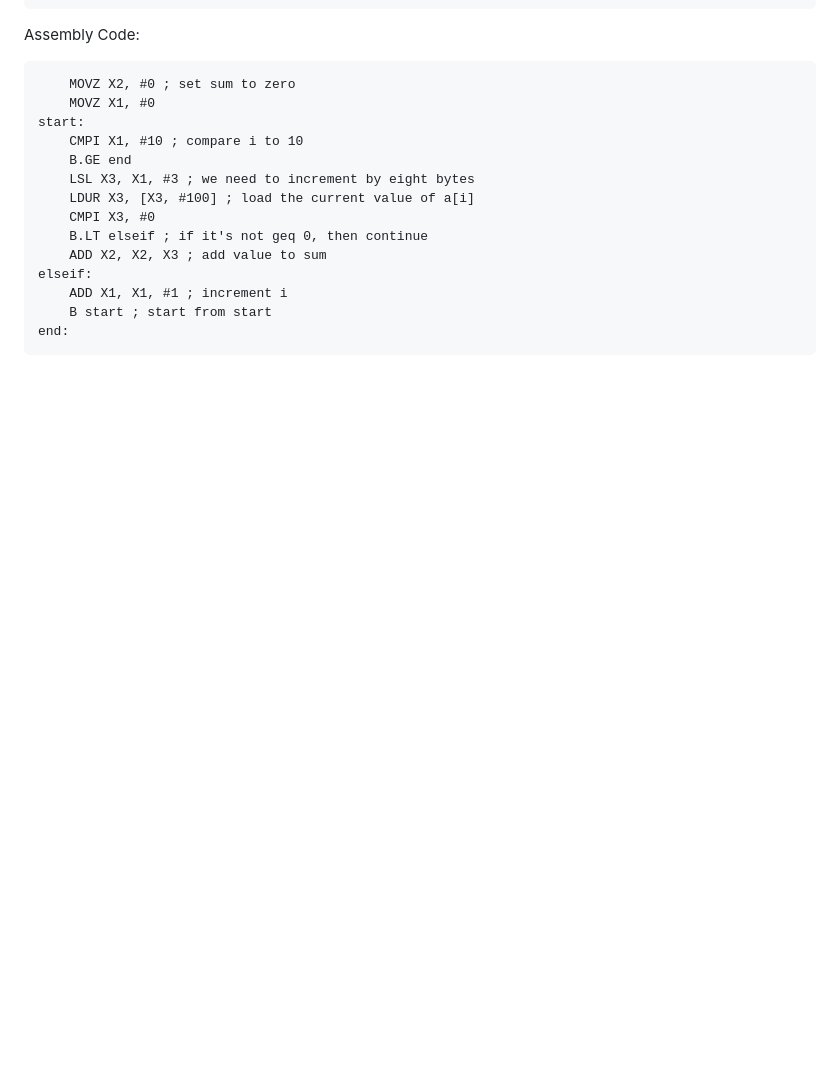
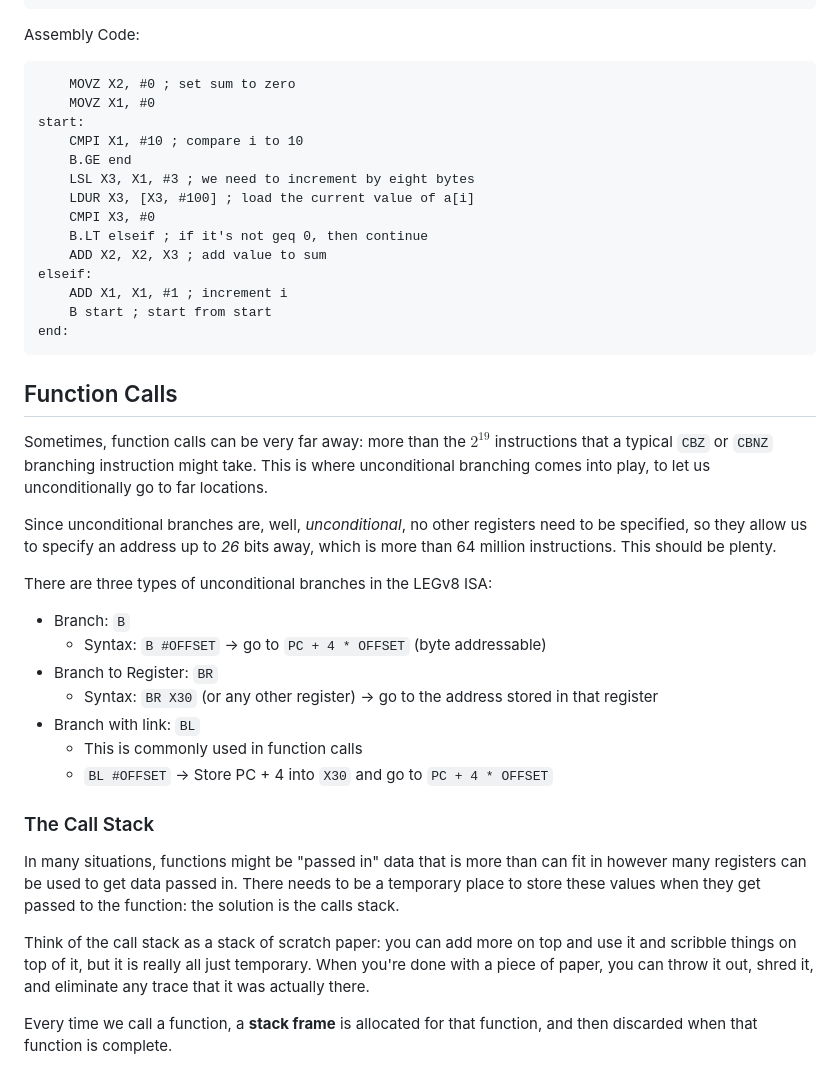
Before and after one commit to lilsharu/course-notes, a Markdown page: LEGv8.md, the part around the change. Rendered like a GitHub page; blank space fills up the shorter version.

Commit message:
Vault Backup: Thursday, February 29, 2024 5:09 PM
Affected files:
LEGv8.md

````diff
--- a/LEGv8.md
+++ b/LEGv8.md
@@ -206,3 +206,25 @@ elseif:
 	B start ; start from start
 end:
 ```
+
+## Function Calls
+Sometimes, function calls can be very far away: more than the $2^{19}$ instructions that a typical `CBZ` or `CBNZ` branching instruction might take. This is where unconditional branching comes into play, to let us unconditionally go to far locations.
+
+Since unconditional branches are, well, *unconditional*, no other registers need to be specified, so they allow us to specify an address up to *26* bits away, which is more than 64 million instructions. This should be plenty.
+
+There are three types of unconditional branches in the LEGv8 ISA:
+
+- Branch: `B`
+	- Syntax: `B #OFFSET` -> go to `PC + 4 * OFFSET` (byte addressable)
+- Branch to Register: `BR`
+	- Syntax: `BR X30` (or any other register) -> go to the address stored in that register
+- Branch with link: `BL`
+	- This is commonly used in function calls
+	- `BL #OFFSET` -> Store PC + 4 into `X30` and go to `PC + 4 * OFFSET`
+
+### The Call Stack
+In many situations, functions might be "passed in" data that is more than can fit in however many registers can be used to get data passed in. There needs to be a temporary place to store these values when they get passed to the function: the solution is the calls stack.
+
+Think of the call stack as a stack of scratch paper: you can add more on top and use it and scribble things on top of it, but it is really all just temporary. When you're done with a piece of paper, you can throw it out, shred it, and eliminate any trace that it was actually there.
+
+Every time we call a function, a **stack frame** is allocated for that function, and then discarded when that function is complete.
````
